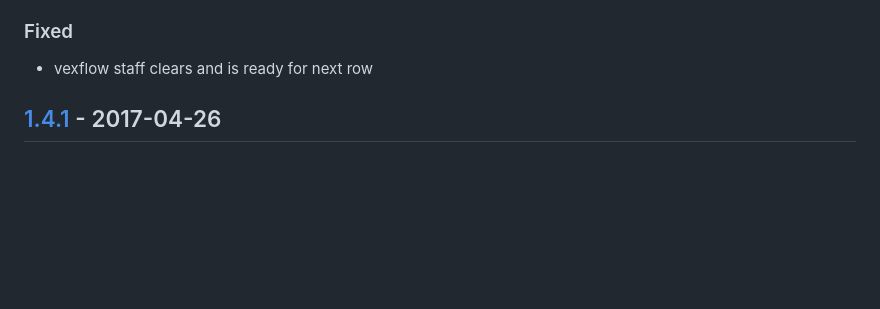
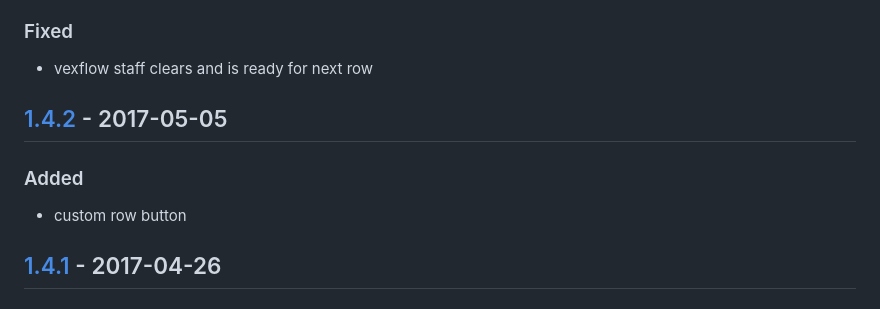
Before and after one commit to ManuelVargas1251/Twelve-Tone-Generator, a Markdown page: changelog.md, the part around the change printed below. Drawn GitHub-style; blank space fills up the shorter version.

Commit message:
1.4.2
'custom' button

```diff
--- a/changelog.md
+++ b/changelog.md
@@ -17,6 +17,10 @@ and this project adheres to [Semantic Versioning](http://semver.org/).
 
 ### Fixed
 - vexflow staff clears and is ready for next row
+
+## [1.4.2] - 2017-05-05
+### Added
+- custom row button
 
 ## [1.4.1] - 2017-04-26
 ### Added
```
Also changed, not shown: other parts of changelog.md (+1 -0 lines), readme.md (+7 -3 lines), screenshot.png (added), 10 other files.
